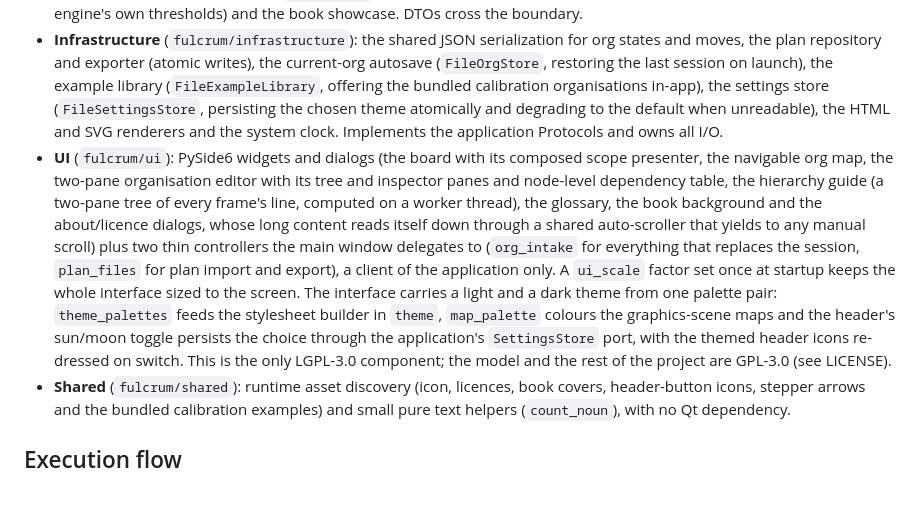
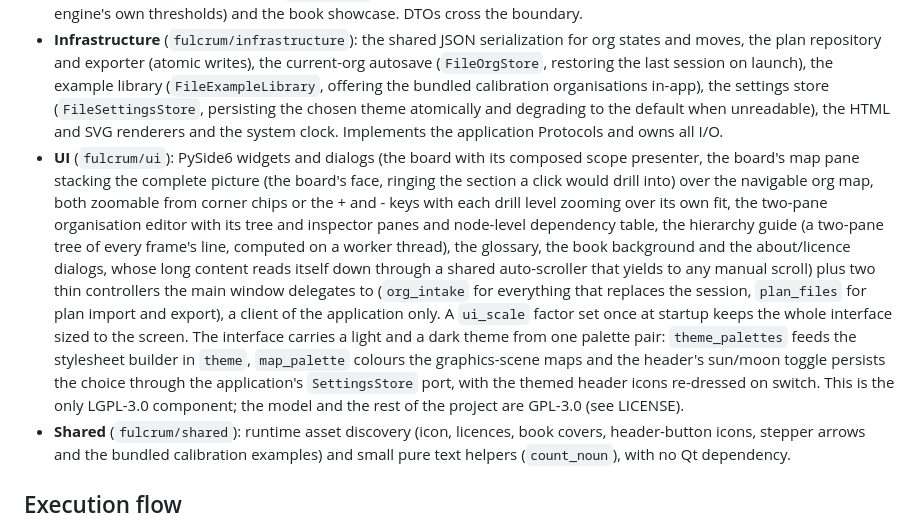
Before and after one commit to oernster/fulcrum, a Markdown page: ARCHITECTURE.md, the part around the change. Drawn GitHub-style; blank space fills up the shorter version.

```diff
--- a/ARCHITECTURE.md
+++ b/ARCHITECTURE.md
@@ -22,7 +22,7 @@ A small Shared module holds framework-free helpers.
 - **Domain** (`fulcrum/domain`): value objects (`OrgState`, `Team`, `Dependency`, `Domain`, `AuthorityClaim`), the recursive domain hierarchy with its headcount roll-ups and its scoring frames (a focused section, and the top level played as rolled-up root units), structural `Move`s (the vocabulary in `move_base`, the structural handlers in `moves`, the claim moves in `moves_claims`), the deterministic scoring model (`evaluate`, including contested ownership, with a one-pass population table in `populations` so pricing stays live at any organisation size), the lagging-indicator signals with their display formatting and the reference data for the books. A dependency endpoint may be a team or a whole domain; each frame prices the edges whose endpoints both appear as its nodes. A claim's subject is always a team; its claimant may be a team, a unit or an unmodelled label. Frozen dataclasses, tuples over lists, validation in `__post_init__`. Pure.
 - **Application** (`fulcrum/application`): the `Simulator` Protocol seam and a `DeterministicSimulator`, the `GameSession` (position, focus frame, history), the off-thread scope analysis, the blueprint intake compiler and its inverse (`org_to_blueprint`, the round-trip editing seam), the editable org draft behind the editor (`org_draft` with its serialisation, conversion and claim mixins and the `org_draft_nodes` vocabulary), the shared lead-and-owner name pool, the solvable level generator, the improvement planner and the whole-hierarchy org guide built on it (a plan for every frame, whose leaf lines compose into an honest whole-org headline), the drill-down map model, the plan report builder, the glossary (definitions plus the `short_help` tooltip source, with the move-classification bands rendered from the engine's own thresholds) and the book showcase. DTOs cross the boundary.
 - **Infrastructure** (`fulcrum/infrastructure`): the shared JSON serialization for org states and moves, the plan repository and exporter (atomic writes), the current-org autosave (`FileOrgStore`, restoring the last session on launch), the example library (`FileExampleLibrary`, offering the bundled calibration organisations in-app), the settings store (`FileSettingsStore`, persisting the chosen theme atomically and degrading to the default when unreadable), the HTML and SVG renderers and the system clock. Implements the application Protocols and owns all I/O.
-- **UI** (`fulcrum/ui`): PySide6 widgets and dialogs (the board with its composed scope presenter, the navigable org map, the two-pane organisation editor with its tree and inspector panes and node-level dependency table, the hierarchy guide (a two-pane tree of every frame's line, computed on a worker thread), the glossary, the book background and the about/licence dialogs, whose long content reads itself down through a shared auto-scroller that yields to any manual scroll) plus two thin controllers the main window delegates to (`org_intake` for everything that replaces the session, `plan_files` for plan import and export), a client of the application only. A `ui_scale` factor set once at startup keeps the whole interface sized to the screen. The interface carries a light and a dark theme from one palette pair: `theme_palettes` feeds the stylesheet builder in `theme`, `map_palette` colours the graphics-scene maps and the header's sun/moon toggle persists the choice through the application's `SettingsStore` port, with the themed header icons re-dressed on switch. This is the only LGPL-3.0 component; the model and the rest of the project are GPL-3.0 (see LICENSE).
+- **UI** (`fulcrum/ui`): PySide6 widgets and dialogs (the board with its composed scope presenter, the board's map pane stacking the complete picture (the board's face, ringing the section a click would drill into) over the navigable org map, both zoomable from corner chips or the + and - keys with each drill level zooming over its own fit, the two-pane organisation editor with its tree and inspector panes and node-level dependency table, the hierarchy guide (a two-pane tree of every frame's line, computed on a worker thread), the glossary, the book background and the about/licence dialogs, whose long content reads itself down through a shared auto-scroller that yields to any manual scroll) plus two thin controllers the main window delegates to (`org_intake` for everything that replaces the session, `plan_files` for plan import and export), a client of the application only. A `ui_scale` factor set once at startup keeps the whole interface sized to the screen. The interface carries a light and a dark theme from one palette pair: `theme_palettes` feeds the stylesheet builder in `theme`, `map_palette` colours the graphics-scene maps and the header's sun/moon toggle persists the choice through the application's `SettingsStore` port, with the themed header icons re-dressed on switch. This is the only LGPL-3.0 component; the model and the rest of the project are GPL-3.0 (see LICENSE).
 - **Shared** (`fulcrum/shared`): runtime asset discovery (icon, licences, book covers, header-button icons, stepper arrows and the bundled calibration examples) and small pure text helpers (`count_noun`), with no Qt dependency.
 
 ## Execution flow
```
Also changed, not shown: DEVELOPMENT-README.md (+5 -3 lines), README.md (+10 -3 lines).
